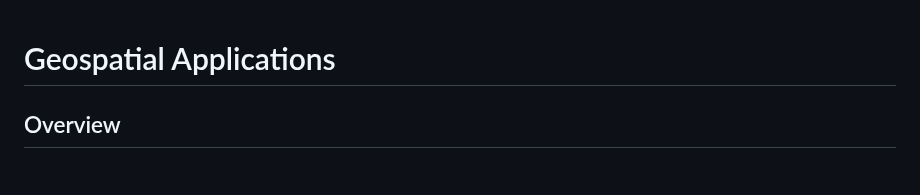
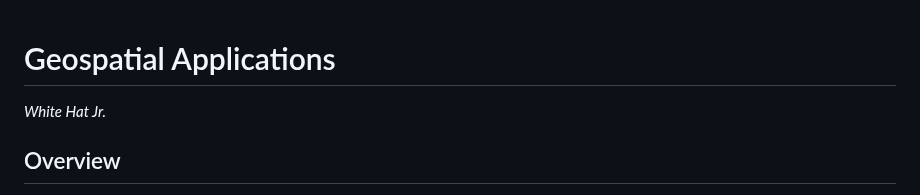
Before and after one commit to risha2211/My-Projects, a Markdown page: Geospatial-Applications.md, the part around the change. GitHub-like rendering.

```diff
--- a/Geospatial-Applications.md
+++ b/Geospatial-Applications.md
@@ -1,5 +1,5 @@
 # Geospatial Applications
-
+*White Hat Jr.*
 ## Overview
 Developed a robust Python-based geospatial application capable of visualizing and tracking any location worldwide using precise latitude and longitude coordinates. The project integrates multiple Python libraries to create an interactive, layered map with spatial analysis capabilities- all running locally or inside notebooks.
 
```
